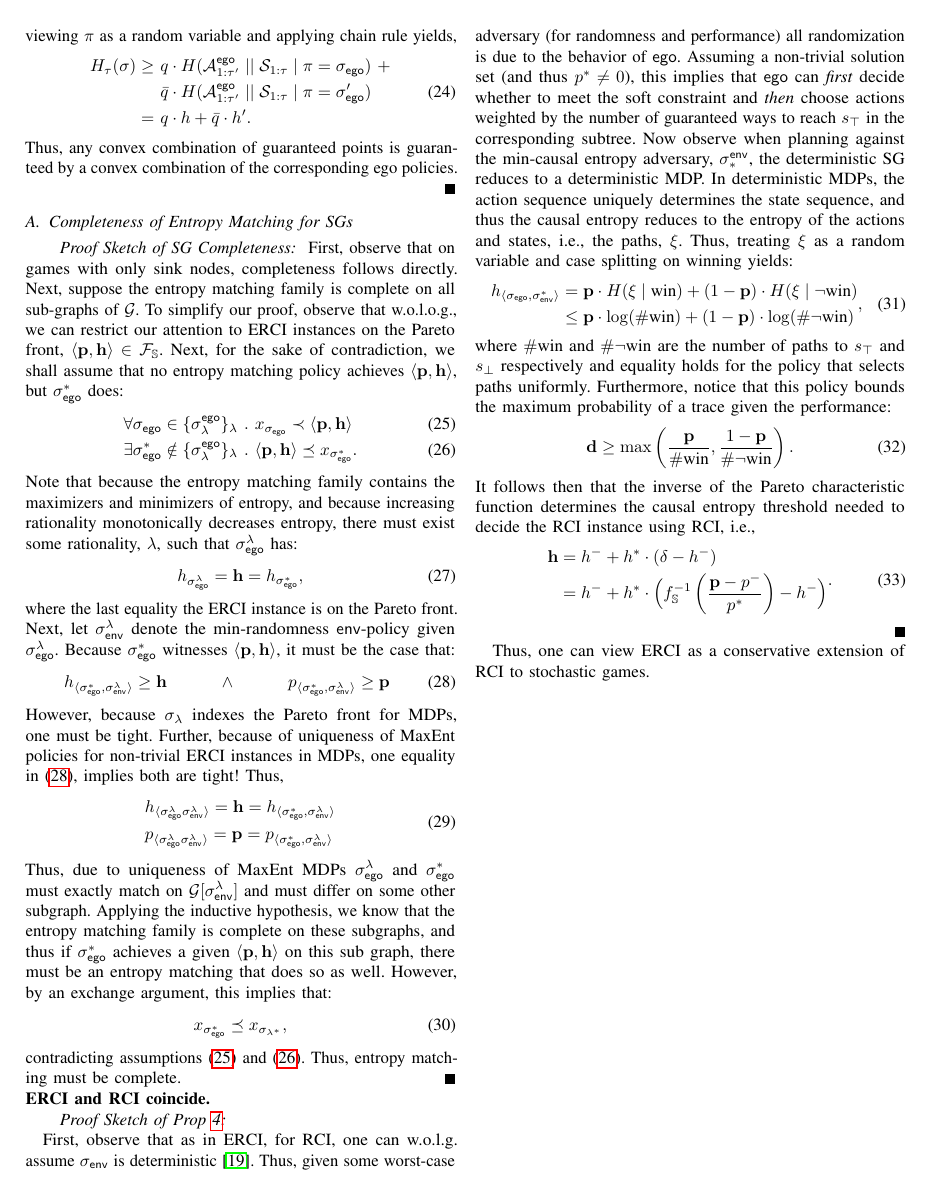
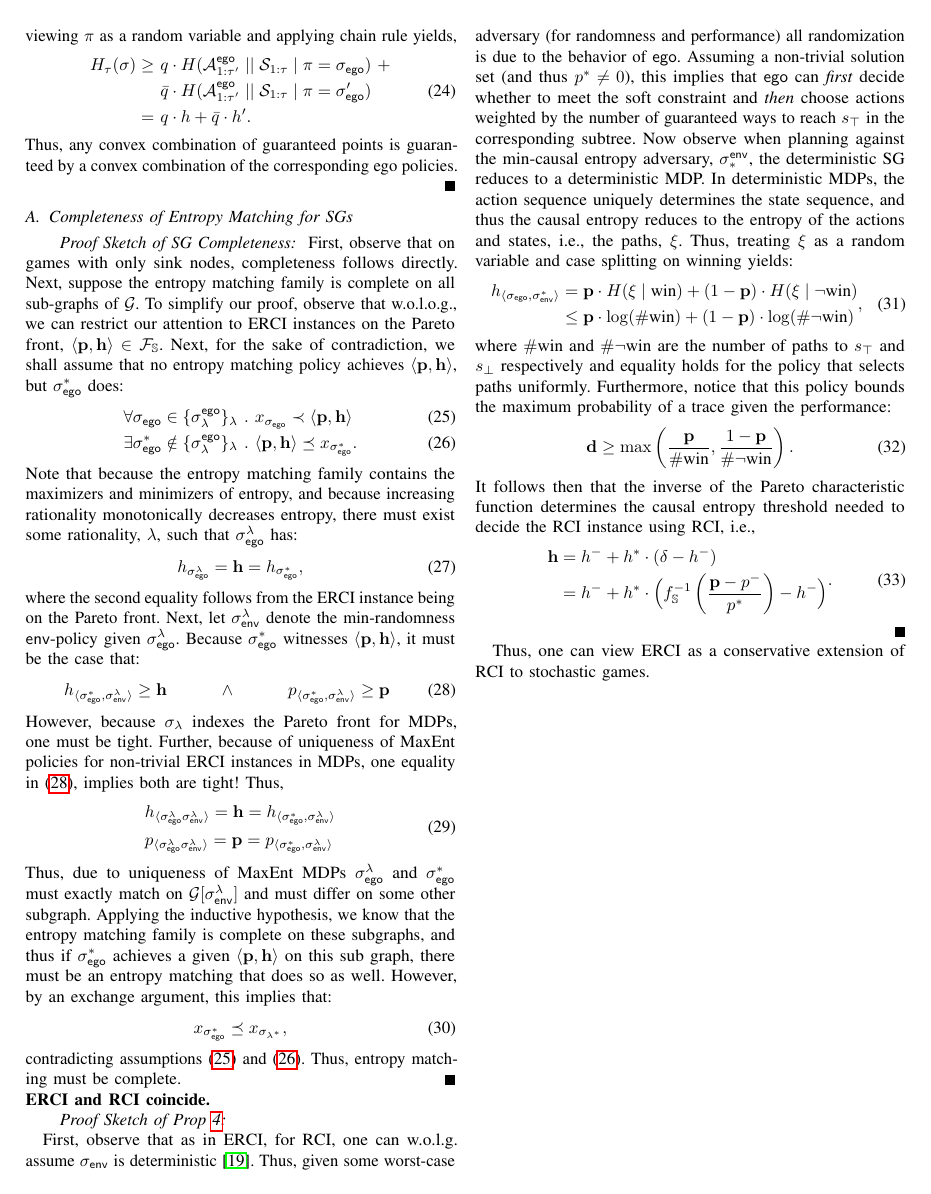
Before and after one commit to mvcisback/RSS21, a LaTeX paper (main.tex, which reads proofs.tex): page 13 of 13. Compiled offline with pdfLaTeX.

Commit message:
grammar in proof.

```diff
--- a/proofs.tex
+++ b/proofs.tex
@@ -47,7 +47,7 @@
   \begin{equation}
     \rndp_{\sched_\pOne^\rat} = \randomness = \rndp_{\sched_\pOne^*},
   \end{equation}
-  where the last equality the ERCI instance is on the Pareto front.
+  where the second equality follows from the ERCI instance being on the Pareto front.
   Next, let $\sched_\pTwo^\rat$ denote the min-randomness
   $\pTwo$-policy given $\sched_\pOne^{\rat}$. Because $\sched_\pOne^*$
   witnesses $\langle\scthreshold, \randomness\rangle$, it must be the case
```
